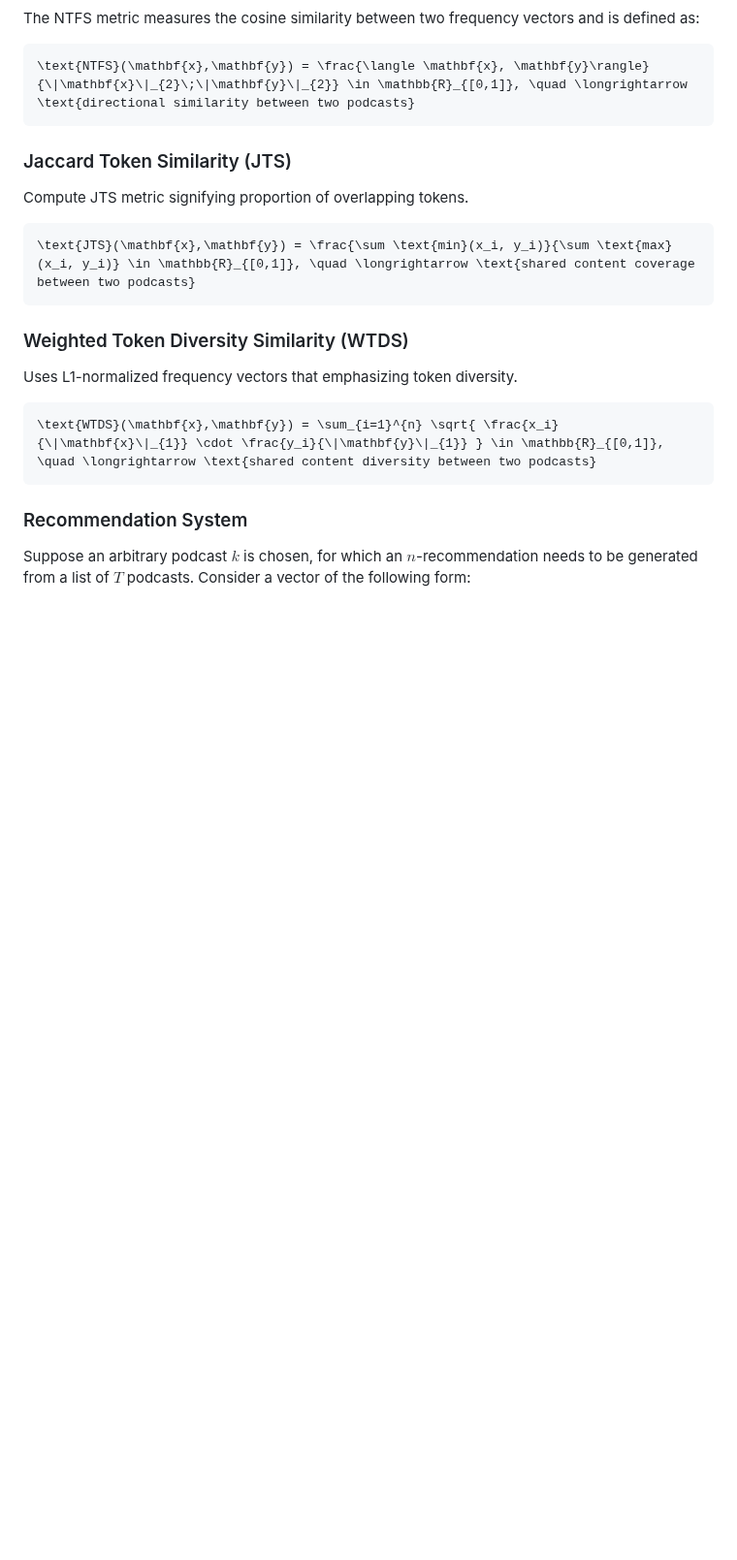
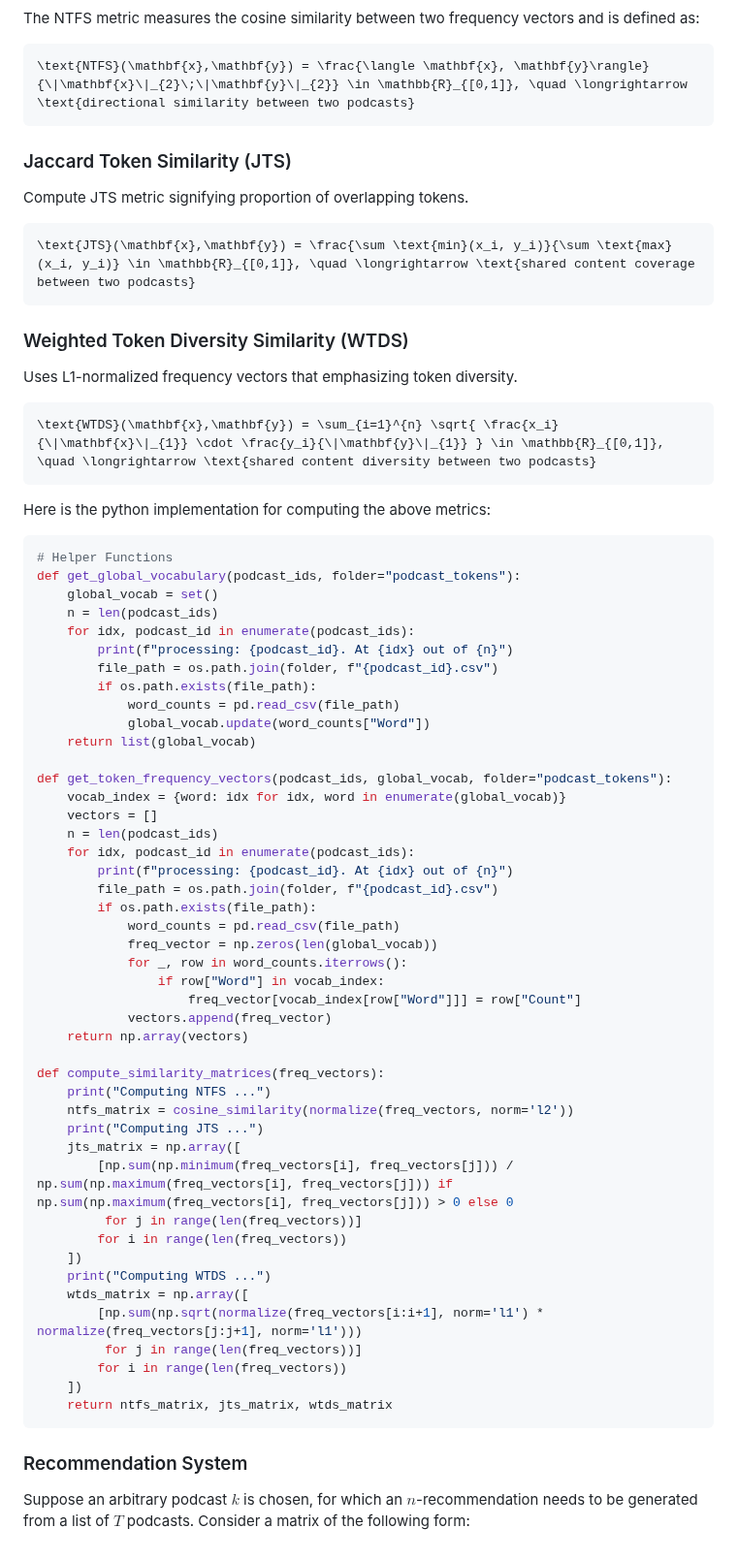
Before and after one commit to Stochastic1017/Spotify-Podcast-Clustering, a Markdown page: README.md, the part around one of its changes. Shown at 97% size. Rendered like a GitHub page; blank space fills up the shorter version.

````diff
--- a/README.md
+++ b/README.md
@@ -49,6 +49,55 @@ Uses L1-normalized frequency vectors that emphasizing token diversity.
 \text{WTDS}(\mathbf{x},\mathbf{y}) = \sum_{i=1}^{n} \sqrt{ \frac{x_i}{\|\mathbf{x}\|_{1}} \cdot \frac{y_i}{\|\mathbf{y}\|_{1}} } \in \mathbb{R}_{[0,1]}, \quad \longrightarrow \text{shared content diversity between two podcasts}
 ```
 
+Here is the python implementation for computing the above metrics:
+
+```python
+# Helper Functions
+def get_global_vocabulary(podcast_ids, folder="podcast_tokens"):
+    global_vocab = set()
+    n = len(podcast_ids)
+    for idx, podcast_id in enumerate(podcast_ids):
+        print(f"processing: {podcast_id}. At {idx} out of {n}")
+        file_path = os.path.join(folder, f"{podcast_id}.csv")
+        if os.path.exists(file_path):
+            word_counts = pd.read_csv(file_path)
+            global_vocab.update(word_counts["Word"])
+    return list(global_vocab)
+
+def get_token_frequency_vectors(podcast_ids, global_vocab, folder="podcast_tokens"):
+    vocab_index = {word: idx for idx, word in enumerate(global_vocab)}
+    vectors = []
+    n = len(podcast_ids)
+    for idx, podcast_id in enumerate(podcast_ids):
+        print(f"processing: {podcast_id}. At {idx} out of {n}")
+        file_path = os.path.join(folder, f"{podcast_id}.csv")
+        if os.path.exists(file_path):
+            word_counts = pd.read_csv(file_path)
+            freq_vector = np.zeros(len(global_vocab))
+            for _, row in word_counts.iterrows():
+                if row["Word"] in vocab_index:
+                    freq_vector[vocab_index[row["Word"]]] = row["Count"]
+            vectors.append(freq_vector)
+    return np.array(vectors)
+
+def compute_similarity_matrices(freq_vectors):
+    print("Computing NTFS ...")
+    ntfs_matrix = cosine_similarity(normalize(freq_vectors, norm='l2'))
+    print("Computing JTS ...")
+    jts_matrix = np.array([
+        [np.sum(np.minimum(freq_vectors[i], freq_vectors[j])) / np.sum(np.maximum(freq_vectors[i], freq_vectors[j])) if np.sum(np.maximum(freq_vectors[i], freq_vectors[j])) > 0 else 0
+         for j in range(len(freq_vectors))]
+        for i in range(len(freq_vectors))
+    ])
+    print("Computing WTDS ...")
+    wtds_matrix = np.array([
+        [np.sum(np.sqrt(normalize(freq_vectors[i:i+1], norm='l1') * normalize(freq_vectors[j:j+1], norm='l1')))
+         for j in range(len(freq_vectors))]
+        for i in range(len(freq_vectors))
+    ])
+    return ntfs_matrix, jts_matrix, wtds_matrix
+```
+
 ### Recommendation System
 
-Suppose an arbitrary podcast $k$ is chosen, for which an $n$-recommendation needs to be generated from a list of $T$ podcasts. Consider a vector of the following form:
+Suppose an arbitrary podcast $k$ is chosen, for which an $n$-recommendation needs to be generated from a list of $T$ podcasts. Consider a matrix of the following form:
````
Also changed, not shown: other parts of README.md (+1 -1 lines).
